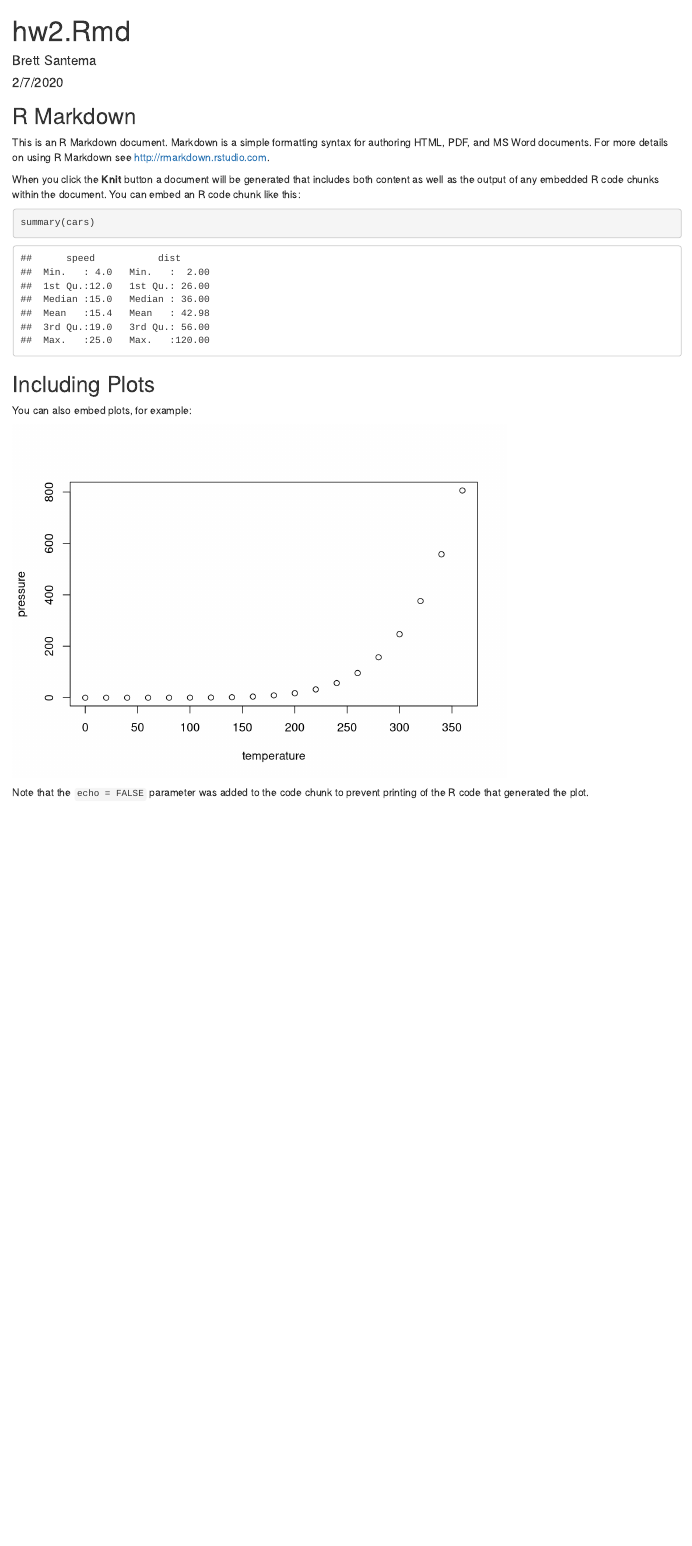
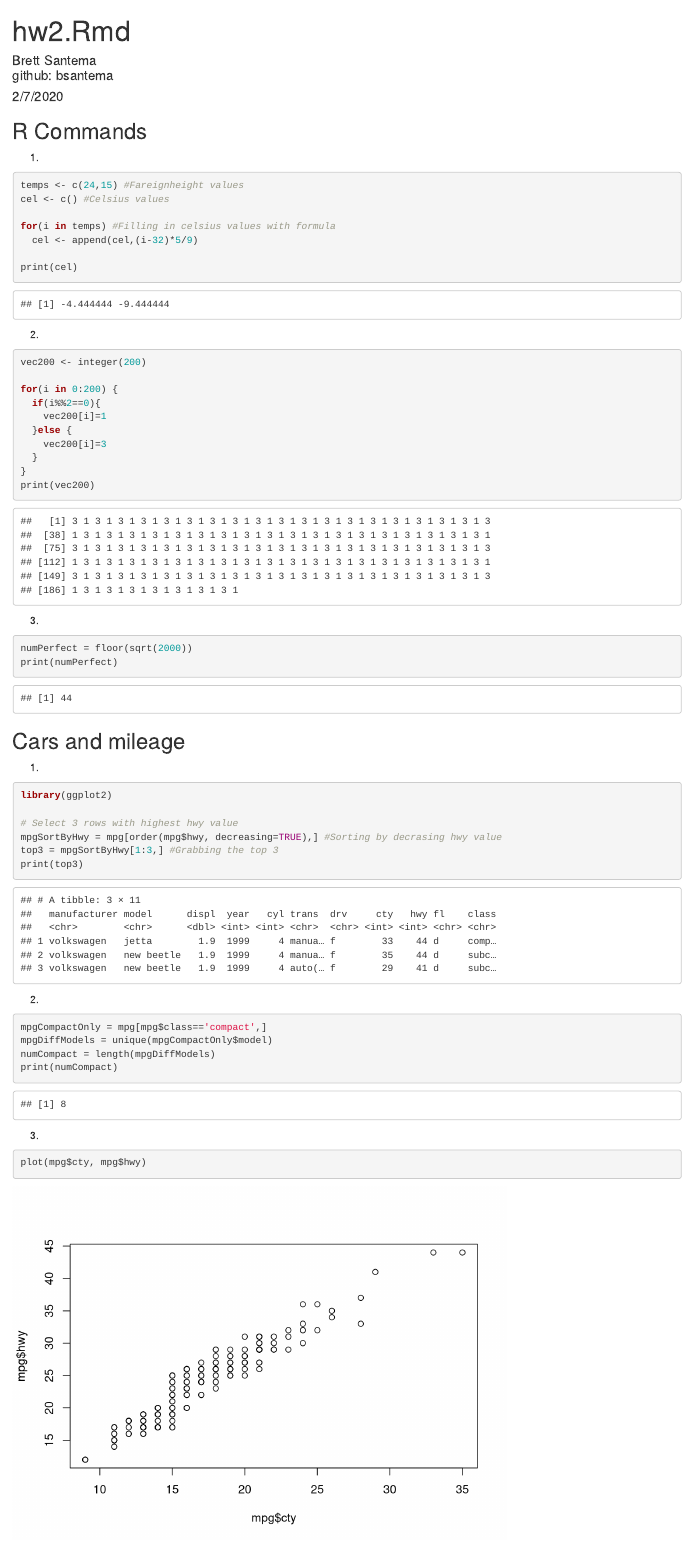
Before and after one commit to bsantema/ds202_hw2, an R Markdown document (hw2.Rmd): the page in a window 1100 px wide, from its top. Rendered offline with R 4.5, knitr and Pandoc, with nearby package versions.

Commit message:
completed hw2.Rmd and html

````diff
--- a/hw2.Rmd
+++ b/hw2.Rmd
@@ -1,6 +1,7 @@
 ---
 title: "hw2.Rmd"
-author: "Brett Santema"
+author: "Brett Santema   <br /> github: bsantema"
+github: bsantema
 date: "2/7/2020"
 output: html_document
 ---
@@ -9,22 +10,62 @@ output: html_document
 knitr::opts_chunk$set(echo = TRUE)
 ```
 
-## R Markdown
+## R Commands
 
-This is an R Markdown document. Markdown is a simple formatting syntax for authoring HTML, PDF, and MS Word documents. For more details on using R Markdown see <http://rmarkdown.rstudio.com>.
+1.
+```{r}
+temps <- c(24,15) #Fareignheight values
+cel <- c() #Celsius values
 
-When you click the **Knit** button a document will be generated that includes both content as well as the output of any embedded R code chunks within the document. You can embed an R code chunk like this:
+for(i in temps) #Filling in celsius values with formula
+  cel <- append(cel,(i-32)*5/9)
 
-```{r cars}
-summary(cars)
+print(cel)
+
 ```
 
-## Including Plots
+2.
+```{r}
+vec200 <- integer(200)
 
-You can also embed plots, for example:
+for(i in 0:200) {
+  if(i%%2==0){
+    vec200[i]=1
+  }else {
+    vec200[i]=3
+  }
+}
+print(vec200)
 
-```{r pressure, echo=FALSE}
-plot(pressure)
 ```
 
-Note that the `echo = FALSE` parameter was added to the code chunk to prevent printing of the R code that generated the plot.
+3.
+```{r}
+numPerfect = floor(sqrt(2000))
+print(numPerfect)
+
+```
+
+
+## Cars and mileage
+1.
+```{r}
+library(ggplot2)
+
+# Select 3 rows with highest hwy value
+mpgSortByHwy = mpg[order(mpg$hwy, decreasing=TRUE),] #Sorting by decrasing hwy value
+top3 = mpgSortByHwy[1:3,] #Grabbing the top 3
+print(top3)
+```
+
+2.
+```{r}
+mpgCompactOnly = mpg[mpg$class=='compact',]
+mpgDiffModels = unique(mpgCompactOnly$model)
+numCompact = length(mpgDiffModels)
+print(numCompact)
+```
+
+3.
+```{r}
+plot(mpg$cty, mpg$hwy)
````
Also changed, not shown: hw2.html, hw2.Rmd (15 more changed lines).
